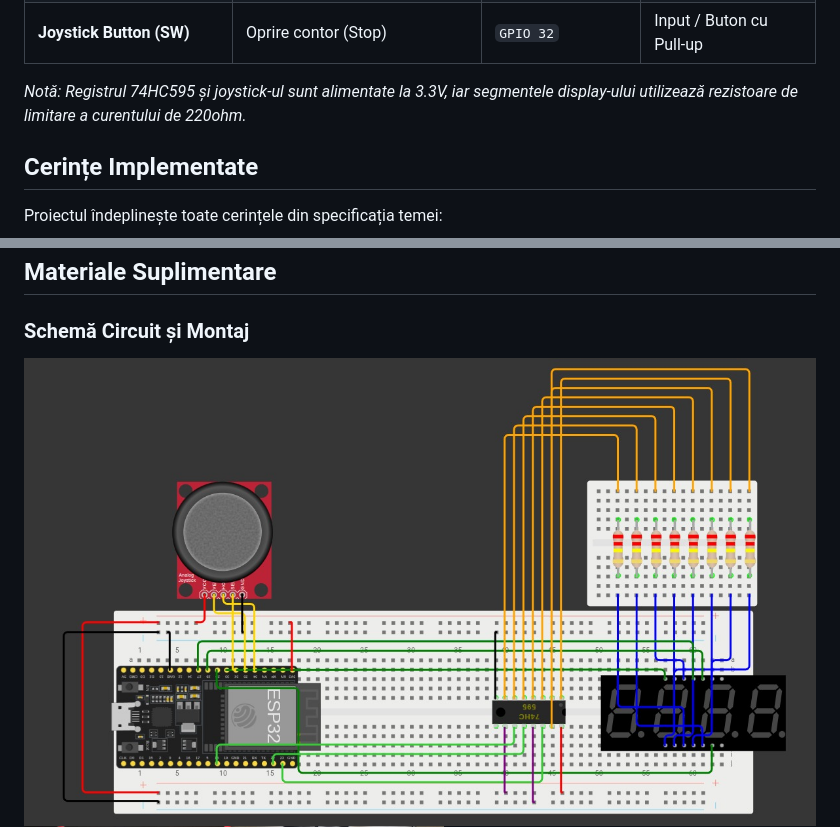
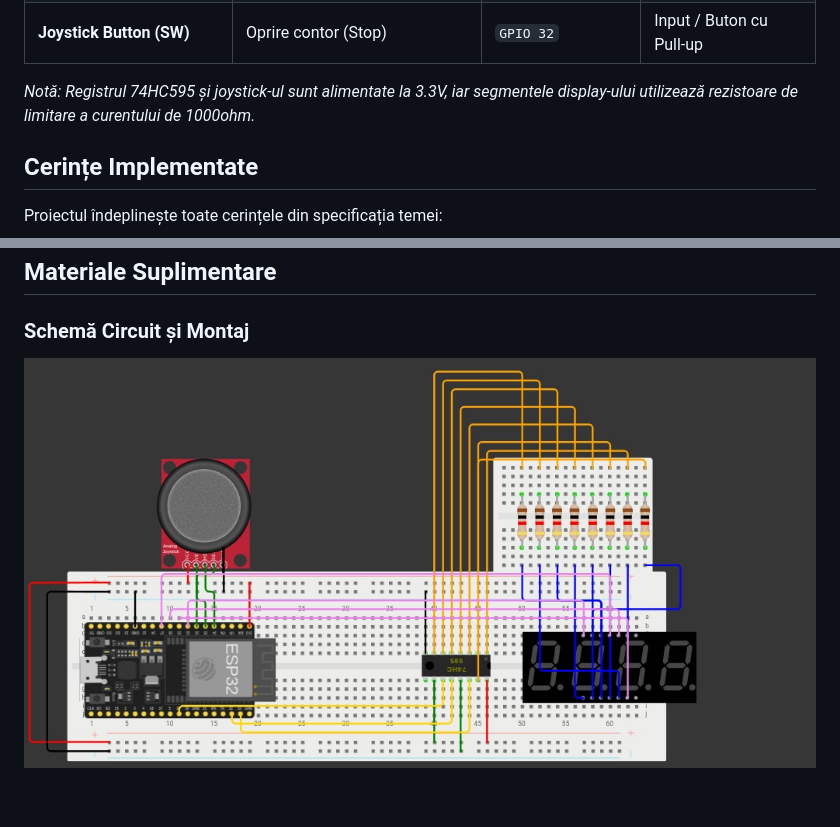
Before and after one commit to chitic05/IntroductionToRobotics, a Markdown page: Homework5/README.md, 2 parts joined by grey strips. Drawn GitHub-style; pictures changed too: Homework5/img/schema.jpeg; blank space fills up the shorter version.

Commit message:
Modificat la laborator

```diff
--- a/Homework5/README.md
+++ b/Homework5/README.md
@@ -20,7 +20,7 @@ Sistemul utilizează un circuit fix, iar atribuirea pinilor respectă specifica
 | **Joystick Y-axis (VRy)** | Citire poziție verticală / pornire/reset | `GPIO 35` | ADC Channel 7 |
 | **Joystick Button (SW)** | Oprire contor (Stop) | `GPIO 32` | Input / Buton cu Pull-up |
 
-*Notă: Registrul 74HC595 și joystick-ul sunt alimentate la 3.3V, iar segmentele display-ului utilizează rezistoare de limitare a curentului de 220ohm.*
+*Notă: Registrul 74HC595 și joystick-ul sunt alimentate la 3.3V, iar segmentele display-ului utilizează rezistoare de limitare a curentului de 1000ohm.*
 
 ## Cerințe Implementate
 
```
